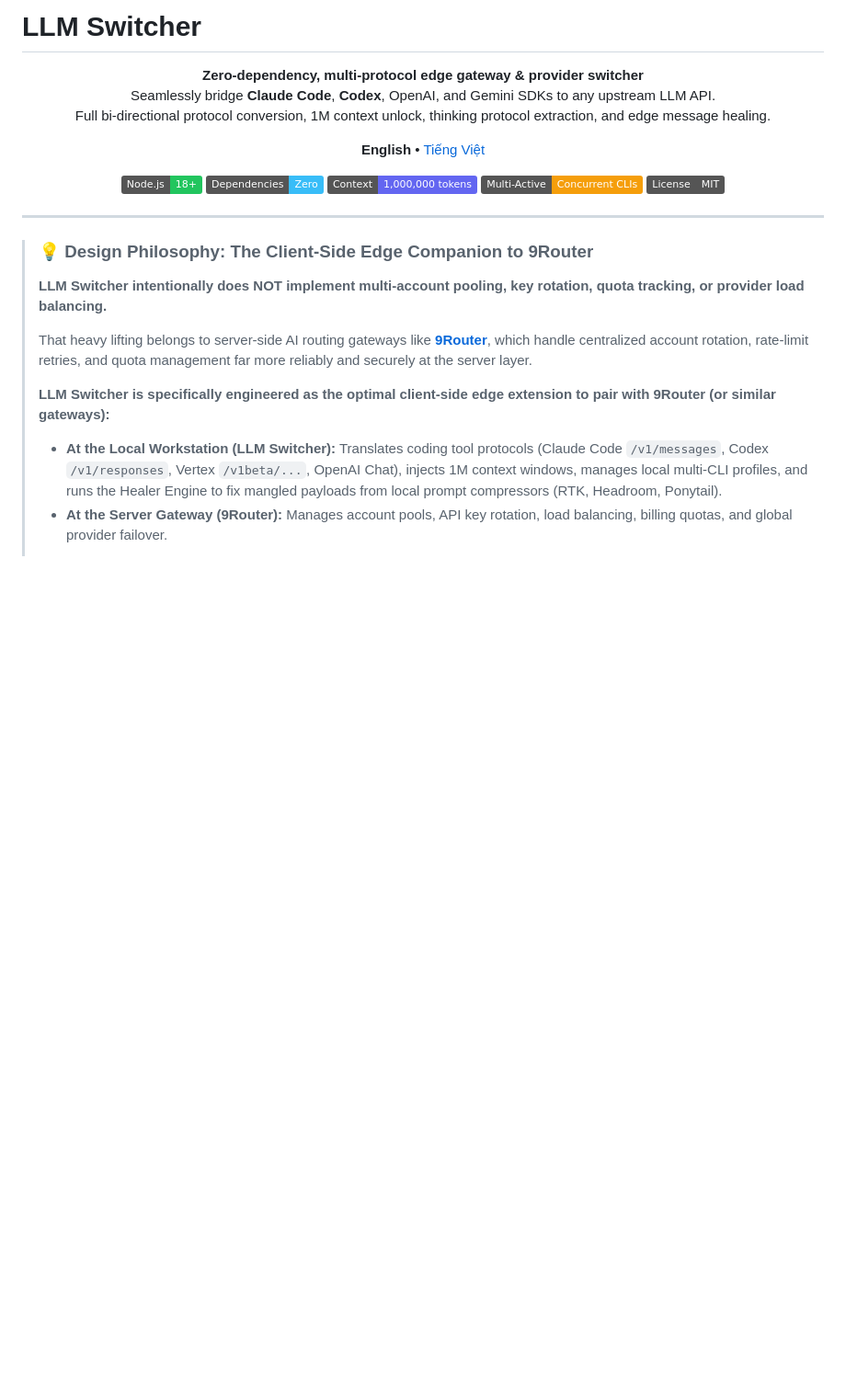
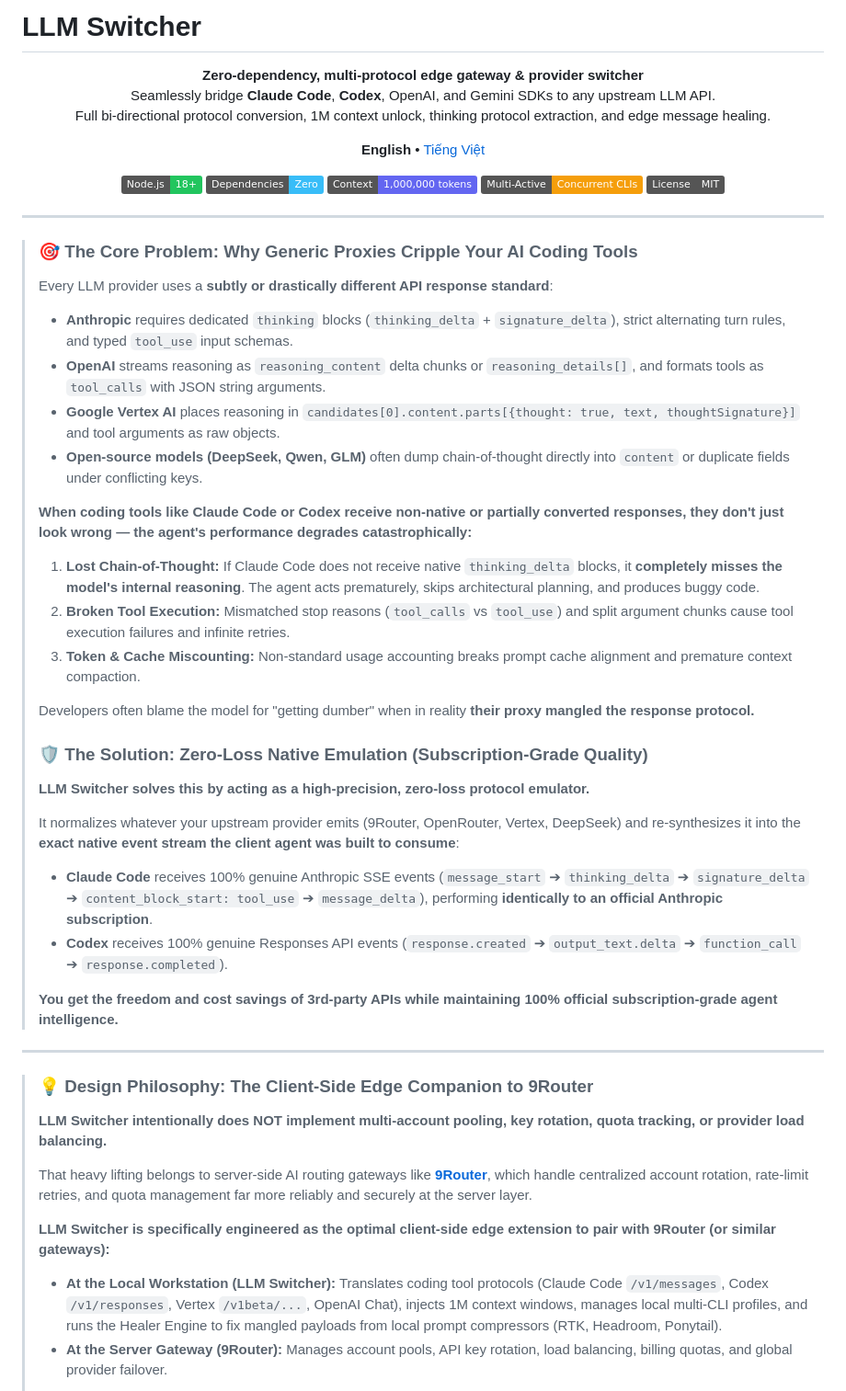
Before and after one commit to louisphamdev/llm-switcher, a Markdown page: README.md, the part around the change. Shown at 92% size. GitHub-like rendering; badges without logos; blank space fills up the shorter version.

```diff
--- a/README.md
+++ b/README.md
@@ -17,6 +17,33 @@
   <img src="https://img.shields.io/badge/Multi--Active-Concurrent_CLIs-f59e0b" alt="Multi-Active">
   <img src="https://img.shields.io/badge/License-MIT-gray" alt="License MIT">
 </p>
+
+---
+
+> ### 🎯 The Core Problem: Why Generic Proxies Cripple Your AI Coding Tools
+>
+> Every LLM provider uses a **subtly or drastically different API response standard**:
+> - **Anthropic** requires dedicated `thinking` blocks (`thinking_delta` + `signature_delta`), strict alternating turn rules, and typed `tool_use` input schemas.
+> - **OpenAI** streams reasoning as `reasoning_content` delta chunks or `reasoning_details[]`, and formats tools as `tool_calls` with JSON string arguments.
+> - **Google Vertex AI** places reasoning in `candidates[0].content.parts[{thought: true, text, thoughtSignature}]` and tool arguments as raw objects.
+> - **Open-source models (DeepSeek, Qwen, GLM)** often dump chain-of-thought directly into `content` or duplicate fields under conflicting keys.
+>
+> **When coding tools like Claude Code or Codex receive non-native or partially converted responses, they don't just look wrong — the agent's performance degrades catastrophically:**
+> 1. **Lost Chain-of-Thought:** If Claude Code does not receive native `thinking_delta` blocks, it **completely misses the model's internal reasoning**. The agent acts prematurely, skips architectural planning, and produces buggy code.
+> 2. **Broken Tool Execution:** Mismatched stop reasons (`tool_calls` vs `tool_use`) and split argument chunks cause tool execution failures and infinite retries.
+> 3. **Token & Cache Miscounting:** Non-standard usage accounting breaks prompt cache alignment and premature context compaction.
+>
+> Developers often blame the model for "getting dumber" when in reality **their proxy mangled the response protocol.**
+>
+> ### 🛡️ The Solution: Zero-Loss Native Emulation (Subscription-Grade Quality)
+>
+> **LLM Switcher solves this by acting as a high-precision, zero-loss protocol emulator.**
+>
+> It normalizes whatever your upstream provider emits (9Router, OpenRouter, Vertex, DeepSeek) and re-synthesizes it into the **exact native event stream the client agent was built to consume**:
+> - **Claude Code** receives 100% genuine Anthropic SSE events (`message_start` ➔ `thinking_delta` ➔ `signature_delta` ➔ `content_block_start: tool_use` ➔ `message_delta`), performing **identically to an official Anthropic subscription**.
+> - **Codex** receives 100% genuine Responses API events (`response.created` ➔ `output_text.delta` ➔ `function_call` ➔ `response.completed`).
+>
+> **You get the freedom and cost savings of 3rd-party APIs while maintaining 100% official subscription-grade agent intelligence.**
 
 ---
 
```
Also changed, not shown: README.vi.md (+27 -0 lines).
